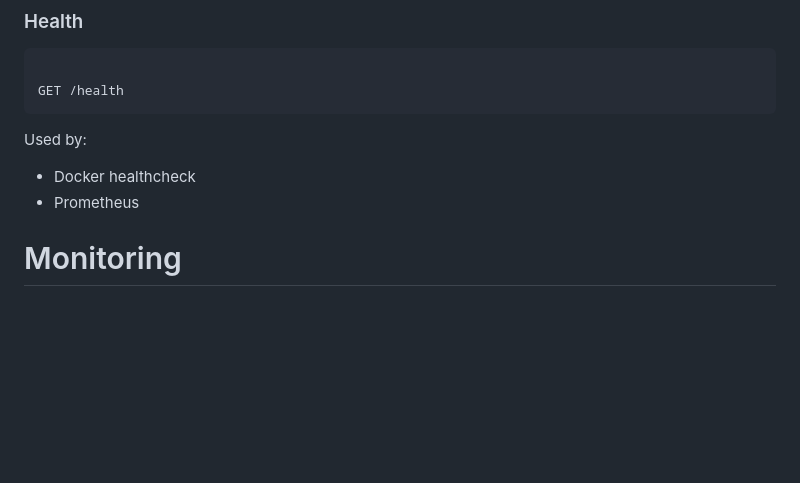
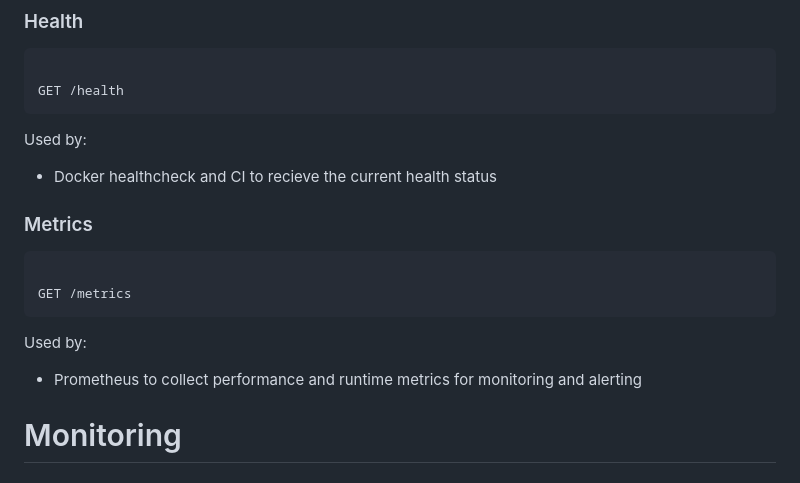
Before and after one commit to tim-daria/poolaki, a Markdown page: backend/README.md, the part around the change. GitHub-like rendering; blank space fills up the shorter version.

Commit message:
fix: fix backend API info

````diff
--- a/backend/README.md
+++ b/backend/README.md
@@ -144,8 +144,19 @@ GET /health
 
 Used by:
 
-- Docker healthcheck
-- Prometheus
+- Docker healthcheck and CI to recieve the current health status
+
+
+### Metrics
+
+```
+
+GET /metrics
+```
+
+Used by:
+
+- Prometheus to collect performance and runtime metrics for monitoring and alerting
 
 
 # Monitoring
````
